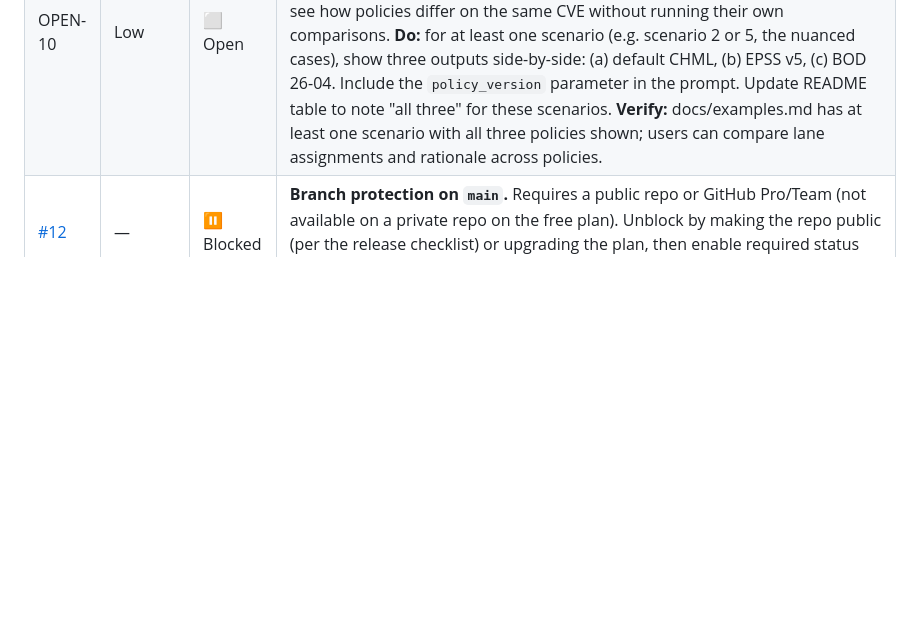
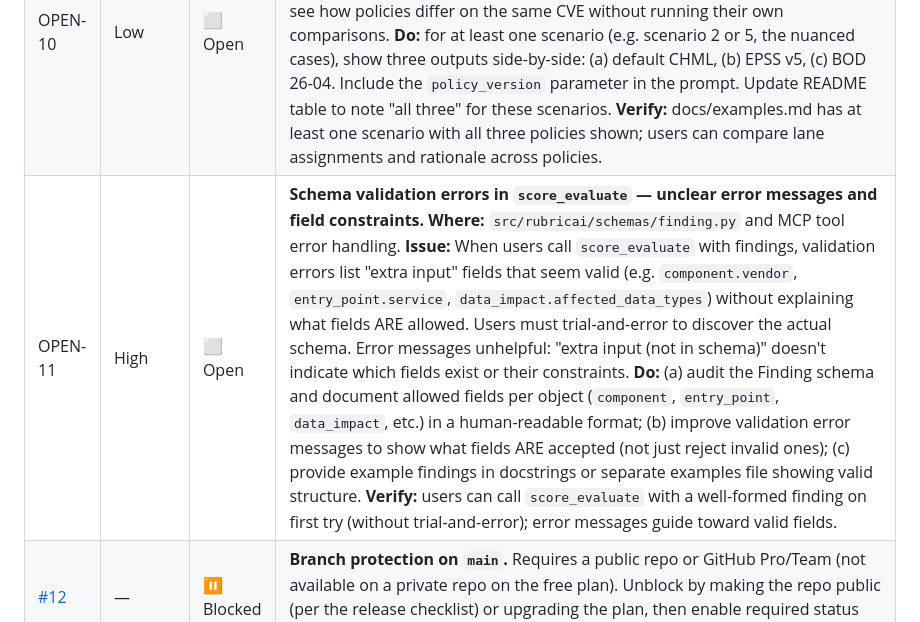
Before and after one commit to incendiary/RubricAI, a Markdown page: ROADMAP.md, the part around the change. GitHub-like rendering; blank space fills up the shorter version.

Commit message:
docs: flag OPEN-11 HIGH — score_evaluate schema validation unhelpful
Add OPEN-11 to roadmap as High priority: schema validation errors in
score_evaluate don't explain what fields ARE allowed, only reject extras
with unhelpful error messages ('extra input (not in schema)').

Users must trial-and-error to discover valid Finding schema structure.
Errors include rejections of seemingly-valid fields like component.vendor,
entry_point.service, data_impact.affected_data_types without guidance.

Tasks:
- Audit Finding schema and document allowed fields per object
- Improve validation error messages to show accepted fields
- Provide example findings in docstrings

Related: user encountered while scoring CVE-2024-3400 with CHML v0.2

```diff
--- a/ROADMAP.md
+++ b/ROADMAP.md
@@ -73,4 +73,5 @@ All open and planned items are gathered here for implementation. Each task is wr
 | OPEN-8 | Low | ⬜ Open | **Python version policy is inconsistent.** **Where:** `pyproject.toml` declares `requires-python = ">=3.11"`; `.github/workflows/ci.yml` tests only `3.11`; the `Dockerfile` uses `python:3.11-slim`; but the project is allowed on (and currently developed on) newer interpreters up to 3.14. So 3.12–3.14 are permitted yet untested. **Do:** choose one: (a) add a CI test matrix covering `3.11`, `3.12`, `3.13` (and `3.14` once green) via `strategy.matrix.python-version`; or (b) narrow `requires-python` to the range actually tested and state the supported version(s) in the README **Requirements** section. **Verify:** CI is green across every declared version, or `requires-python` and the README agree on the single supported version. |
 | OPEN-9 | Low | ⬜ Open | **Document WeasyPrint native dependencies for local installs.** **Where:** README **Setup** section. **Why:** PDF export depends on WeasyPrint, which needs native libraries (pango, cairo, gdk-pixbuf). CI installs these via `apt-get` in `.github/workflows/ci.yml`, but the README does not mention them — so a fresh local `pip install` succeeds and only fails later, at runtime, when a PDF is generated. **Do:** add a short "PDF export prerequisites" note with install commands for macOS (`brew install pango gdk-pixbuf libffi`) and Debian/Ubuntu (reuse the apt package list already in `ci.yml`), and note that PDF export is optional — all other features work without these libs. **Verify:** on a clean machine, after following the README, `report_generate(..., formats=["pdf"])` produces a PDF with no `ImportError`/`OSError`. |
 | OPEN-10 | Low | ⬜ Open | **Update README examples to show all three policies.** **Where:** `README.md` example scenarios table and `docs/examples.md` full transcripts. **Why:** RubricAI now supports three policies (`chml-v0.2` default, `epss-v5`, `bod-26-04`) via `policy_version` parameter, but examples only show one (CHML). Users cannot see how policies differ on the same CVE without running their own comparisons. **Do:** for at least one scenario (e.g. scenario 2 or 5, the nuanced cases), show three outputs side-by-side: (a) default CHML, (b) EPSS v5, (c) BOD 26-04. Include the `policy_version` parameter in the prompt. Update README table to note "all three" for these scenarios. **Verify:** docs/examples.md has at least one scenario with all three policies shown; users can compare lane assignments and rationale across policies. |
+| OPEN-11 | High | ⬜ Open | **Schema validation errors in `score_evaluate` — unclear error messages and field constraints.** **Where:** `src/rubricai/schemas/finding.py` and MCP tool error handling. **Issue:** When users call `score_evaluate` with findings, validation errors list "extra input" fields that seem valid (e.g. `component.vendor`, `entry_point.service`, `data_impact.affected_data_types`) without explaining what fields ARE allowed. Users must trial-and-error to discover the actual schema. Error messages unhelpful: "extra input (not in schema)" doesn't indicate which fields exist or their constraints. **Do:** (a) audit the Finding schema and document allowed fields per object (`component`, `entry_point`, `data_impact`, etc.) in a human-readable format; (b) improve validation error messages to show what fields ARE accepted (not just reject invalid ones); (c) provide example findings in docstrings or separate examples file showing valid structure. **Verify:** users can call `score_evaluate` with a well-formed finding on first try (without trial-and-error); error messages guide toward valid fields. |
 | [#12](https://github.com/incendiary/RubricAI/issues/12) | — | ⏸️ Blocked | **Branch protection on `main`.** Requires a public repo or GitHub Pro/Team (not available on a private repo on the free plan). Unblock by making the repo public (per the release checklist) or upgrading the plan, then enable required status checks (`ci`) and required PR review. Tracked as GitHub issue [#12](https://github.com/incendiary/RubricAI/issues/12). |
```
